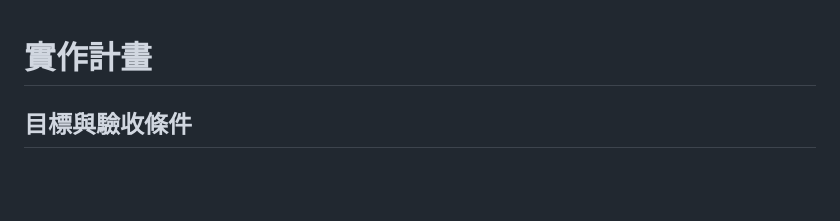
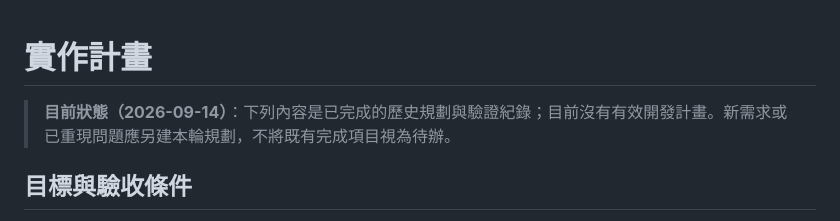
Before and after one commit to lianghao02/Photo-Report-Generator, a Markdown page: IMPLEMENTATION_PLAN.md, the part around the change. Rendered like a GitHub page; blank space fills up the shorter version.

```diff
--- a/IMPLEMENTATION_PLAN.md
+++ b/IMPLEMENTATION_PLAN.md
@@ -1,4 +1,6 @@
 # 實作計畫
+
+> **目前狀態（2026-09-14）**：下列內容是已完成的歷史規劃與驗證紀錄；目前沒有有效開發計畫。新需求或已重現問題應另建本輪規劃，不將既有完成項目視為待辦。
 
 ## 目標與驗收條件
 
```
Also changed, not shown: HANDOFF.md (+15 -6 lines).
